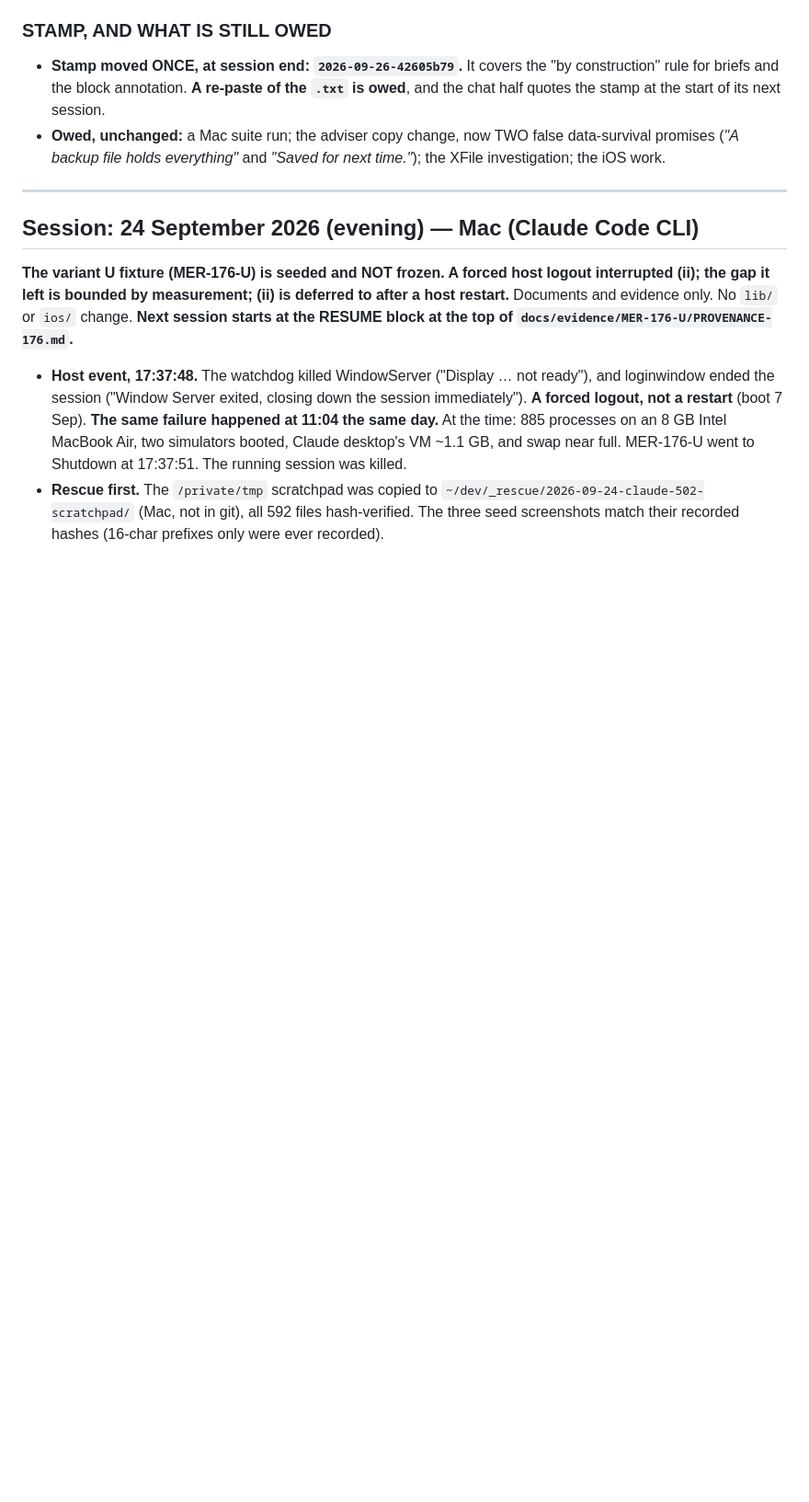
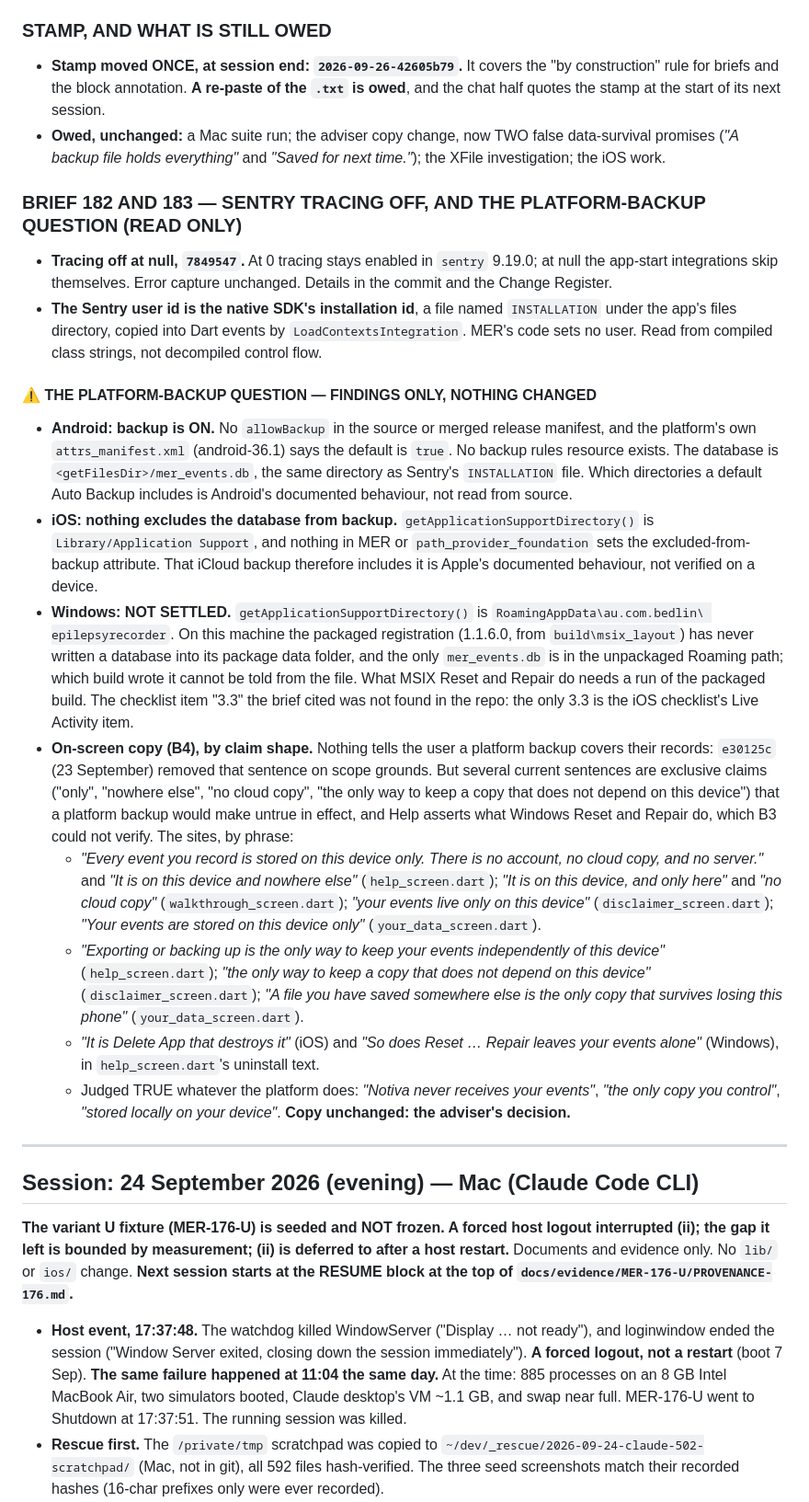
Before and after one commit to AusWazDev/epilepsyrecorder, a Markdown page: STATUS.md, the part around the change. Shown at 92% size. GitHub-like rendering; blank space fills up the shorter version.

Commit message:
STATUS: Briefs 182 and 183, tracing off and the platform-backup findings
Read-only findings, nothing in lib/ or the manifest changed by this commit:
Android backup is on by default and the database sits in the backed-up files
directory; nothing excludes it from iOS backup; the Windows Reset/Repair
question is not settled on this machine; and the on-screen sentences whose
exclusive claims a platform backup would make untrue, listed by phrase.
Copy unchanged: that is the adviser's decision.

Co-Authored-By: Claude Opus 5.5 <noreply@anthropic.com>

```diff
--- a/STATUS.md
+++ b/STATUS.md
@@ -138,6 +138,53 @@ check. ⛔ **A Mac suite run is OWED, not implied.**
 - **Owed, unchanged:** a Mac suite run; the adviser copy change, now TWO false data-survival
   promises (*"A backup file holds everything"* and *"Saved for next time."*); the XFile
   investigation; the iOS work.
+
+### BRIEF 182 AND 183 — SENTRY TRACING OFF, AND THE PLATFORM-BACKUP QUESTION (READ ONLY)
+
+- **Tracing off at null, `7849547`.** At 0 tracing stays enabled in `sentry` 9.19.0; at null the
+  app-start integrations skip themselves. Error capture unchanged. Details in the commit and the
+  Change Register.
+- **The Sentry user id is the native SDK's installation id**, a file named `INSTALLATION` under
+  the app's files directory, copied into Dart events by `LoadContextsIntegration`. MER's code
+  sets no user. Read from compiled class strings, not decompiled control flow.
+
+#### ⚠️ THE PLATFORM-BACKUP QUESTION — FINDINGS ONLY, NOTHING CHANGED
+
+- **Android: backup is ON.** No `allowBackup` in the source or merged release manifest, and the
+  platform's own `attrs_manifest.xml` (android-36.1) says the default is `true`. No backup rules
+  resource exists. The database is `<getFilesDir>/mer_events.db`, the same directory as Sentry's
+  `INSTALLATION` file. Which directories a default Auto Backup includes is Android's documented
+  behaviour, not read from source.
+- **iOS: nothing excludes the database from backup.** `getApplicationSupportDirectory()` is
+  `Library/Application Support`, and nothing in MER or `path_provider_foundation` sets the
+  excluded-from-backup attribute. That iCloud backup therefore includes it is Apple's documented
+  behaviour, not verified on a device.
+- **Windows: NOT SETTLED.** `getApplicationSupportDirectory()` is `RoamingAppData\au.com.bedlin\
+  epilepsyrecorder`. On this machine the packaged registration (1.1.6.0, from `build\msix_layout`)
+  has never written a database into its package data folder, and the only `mer_events.db` is in
+  the unpackaged Roaming path; which build wrote it cannot be told from the file. What MSIX Reset
+  and Repair do needs a run of the packaged build. The checklist item "3.3" the brief cited was not
+  found in the repo: the only 3.3 is the iOS checklist's Live Activity item.
+- **On-screen copy (B4), by claim shape.** Nothing tells the user a platform backup covers their
+  records: `e30125c` (23 September) removed that sentence on scope grounds. But several current
+  sentences are exclusive claims ("only", "nowhere else", "no cloud copy", "the only way to keep a
+  copy that does not depend on this device") that a platform backup would make untrue in effect,
+  and Help asserts what Windows Reset and Repair do, which B3 could not verify. The sites, by
+  phrase:
+  - *"Every event you record is stored on this device only. There is no account, no cloud copy,
+    and no server."* and *"It is on this device and nowhere else"* (`help_screen.dart`);
+    *"It is on this device, and only here"* and *"no cloud copy"* (`walkthrough_screen.dart`);
+    *"your events live only on this device"* (`disclaimer_screen.dart`); *"Your events are stored
+    on this device only"* (`your_data_screen.dart`).
+  - *"Exporting or backing up is the only way to keep your events independently of this device"*
+    (`help_screen.dart`); *"the only way to keep a copy that does not depend on this device"*
+    (`disclaimer_screen.dart`); *"A file you have saved somewhere else is the only copy that
+    survives losing this phone"* (`your_data_screen.dart`).
+  - *"It is Delete App that destroys it"* (iOS) and *"So does Reset … Repair leaves your events
+    alone"* (Windows), in `help_screen.dart`'s uninstall text.
+  - Judged TRUE whatever the platform does: *"Notiva never receives your events"*, *"the only copy
+    you control"*, *"stored locally on your device"*.
+  **Copy unchanged: the adviser's decision.**
 
 ---
 
```
